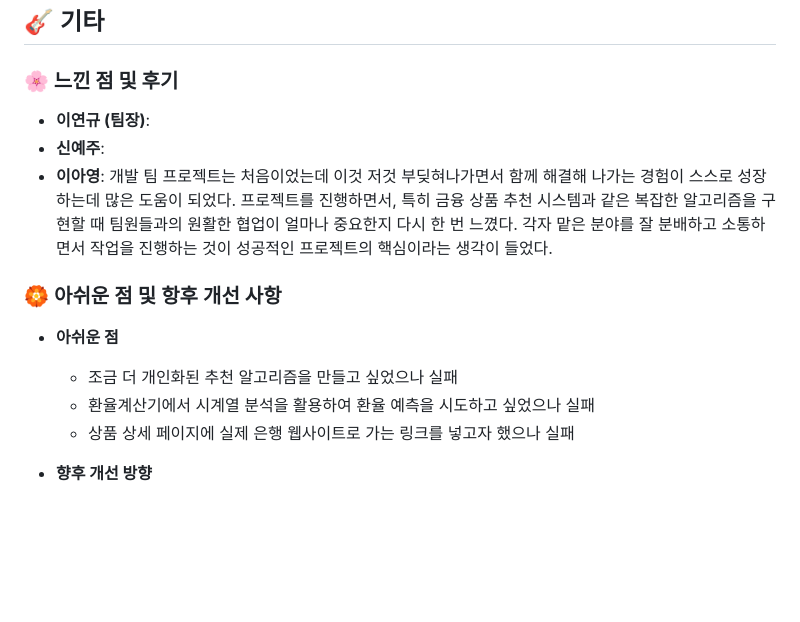
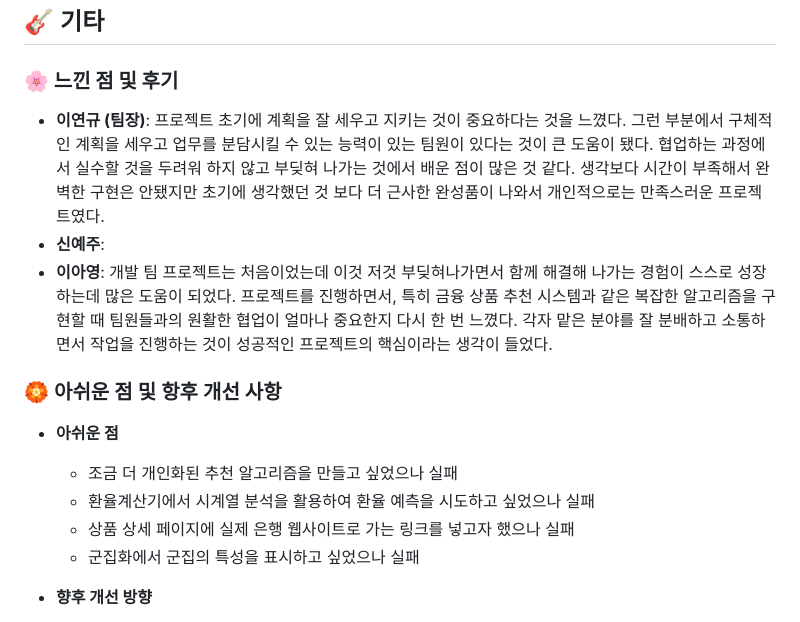
Before and after one commit to aaaange/DoTheZ_Plan, a Markdown page: README.md, the part around the change. Rendered like a GitHub page; blank space fills up the shorter version.

Commit message:
readme 수정

````diff
--- a/README.md
+++ b/README.md
@@ -201,7 +201,7 @@ front/
 ```
 ## 🎸 기타
 ### **🌸 느낀 점 및 후기**
-- **이연규 (팀장)**:
+- **이연규 (팀장)**: 프로젝트 초기에 계획을 잘 세우고 지키는 것이 중요하다는 것을 느꼈다. 그런 부분에서 구체적인 계획을 세우고 업무를 분담시킬 수 있는 능력이 있는 팀원이 있다는 것이 큰 도움이 됐다. 협업하는 과정에서 실수할 것을 두려워 하지 않고 부딪혀 나가는 것에서 배운 점이 많은 것 같다. 생각보다 시간이 부족해서 완벽한 구현은 안됐지만 초기에 생각했던 것 보다 더 근사한 완성품이 나와서 개인적으로는 만족스러운 프로젝트였다.
 - **신예주**:
 - **이아영**: 개발 팀 프로젝트는 처음이었는데 이것 저것 부딪혀나가면서 함께 해결해 나가는 경험이 스스로 성장하는데 많은 도움이 되었다. 프로젝트를 진행하면서, 특히 금융 상품 추천 시스템과 같은 복잡한 알고리즘을 구현할 때 팀원들과의 원활한 협업이 얼마나 중요한지 다시 한 번 느꼈다. 각자 맡은 분야를 잘 분배하고 소통하면서 작업을 진행하는 것이 성공적인 프로젝트의 핵심이라는 생각이 들었다.
 
@@ -212,6 +212,7 @@ front/
   - 조금 더 개인화된 추천 알고리즘을 만들고 싶었으나 실패
   - 환율계산기에서 시계열 분석을 활용하여 환율 예측을 시도하고 싶었으나 실패
   - 상품 상세 페이지에 실제 은행 웹사이트로 가는 링크를 넣고자 했으나 실패
+  - 군집화에서 군집의 특성을 표시하고 싶었으나 실패
 
 - **향후 개선 방향**
   - 실시간 데이터를 기반으로 군집화 모델 업데이트 및 고도화.
````
